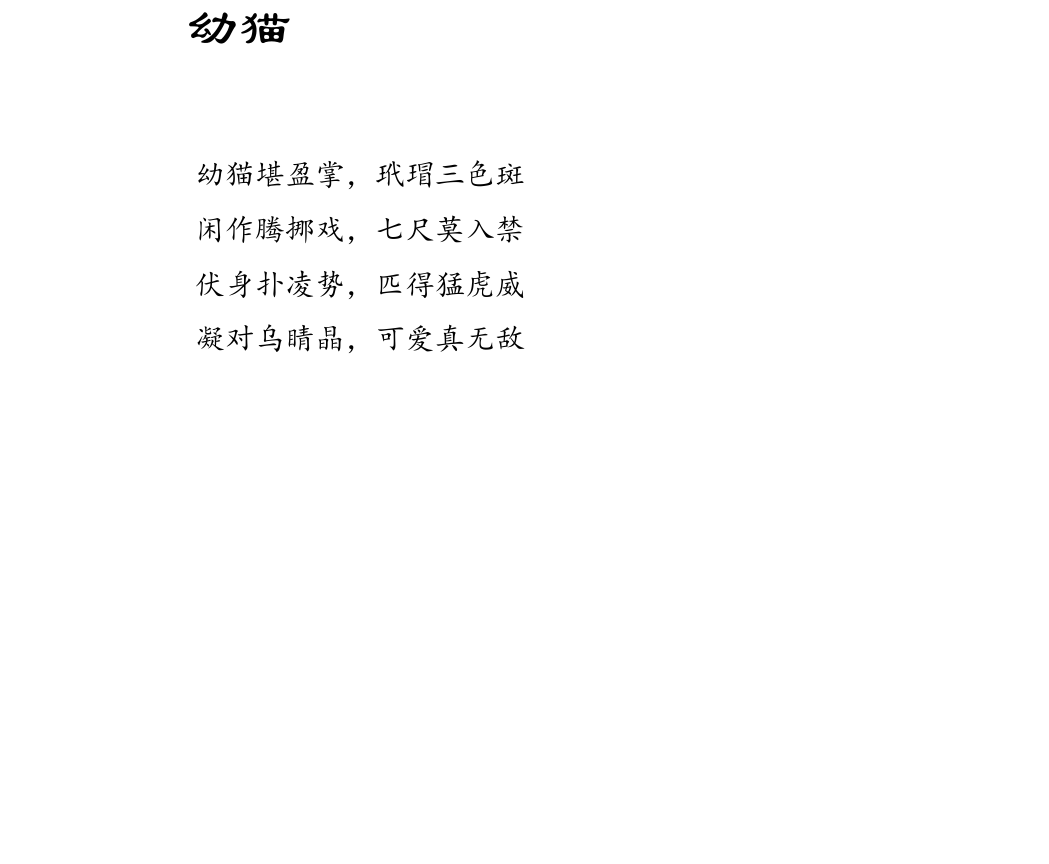
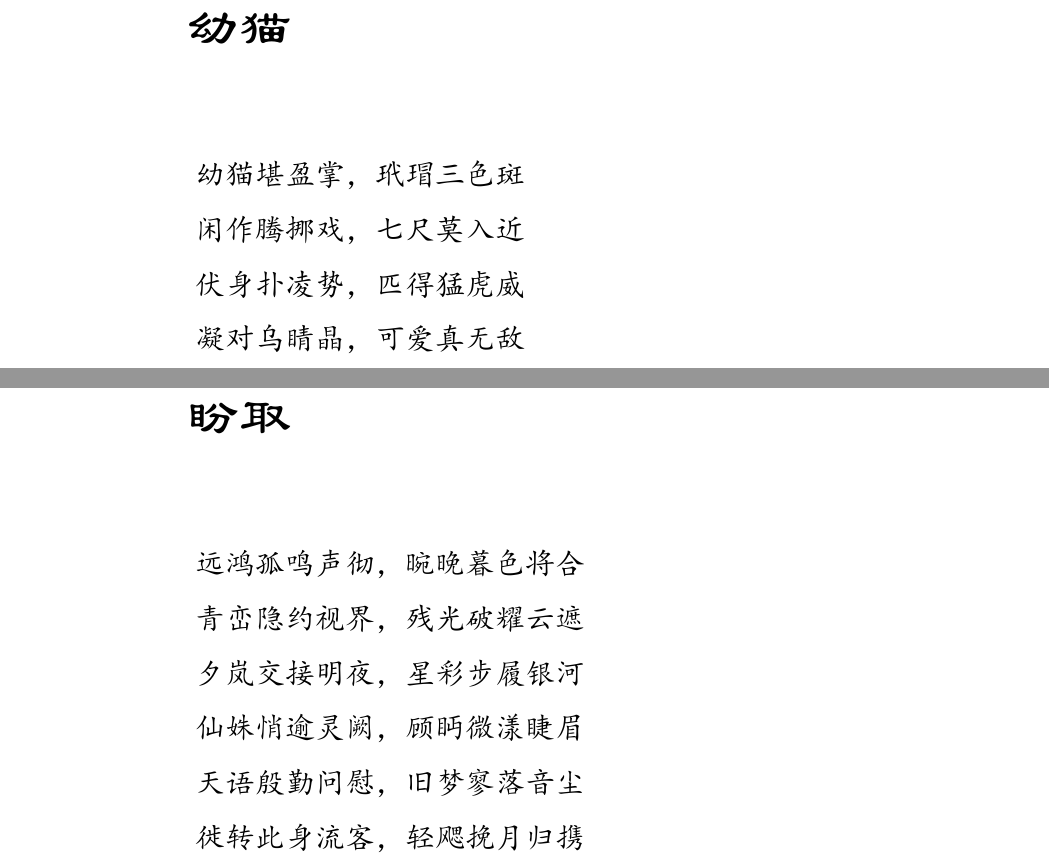
Before and after one commit to lzh10/empty, a LaTeX document (remember.tex, which reads chapter01/14.tex, chapter02/09.tex): part of page 19 of 45 before the commit and two parts of pages 19 and 35 of 46 after it, the two joined at a grey line, cut so that both start at the same text, the shorter picture padded with empty space. The pictures show the PDF file remember.pdf that the author committed with the source.

Commit message:
增一篇,修若干

```diff
--- a/chapter01/14.tex
+++ b/chapter01/14.tex
@@ -4,7 +4,7 @@
     \Large\kaishu{
         幼猫堪盈掌，玳瑁三色斑
 
-        闲作腾挪戏，七尺莫入禁
+        闲作腾挪戏，七尺莫入近
 
         伏身扑凌势，匹得猛虎威
 
--- /dev/null
+++ b/chapter02/09.tex
@@ -0,0 +1,18 @@
+\begin{verse}
+    \section{盼 取}
+    \vspace*{2\ccwd}
+    \Large\kaishu{
+        远鸿孤鸣声彻，晼晚暮色将合
+
+        青峦隐约视界，残光破耀云遮
+
+        夕岚交接明夜，星彩步履银河
+
+        仙姝悄逾灵阙，顾眄微漾睫眉
+
+        天语殷勤问慰，旧梦寥落音尘
+
+        徙转此身流客  ，轻飔挽月归携
+    }
+\end{verse}
+\newpage
```
Also changed, not shown: chapter01/18.tex (+1 -1 lines), chapter02/00.tex (+1 -0 lines), chapter03/07.tex (+1 -1 lines), remember.pdf.
